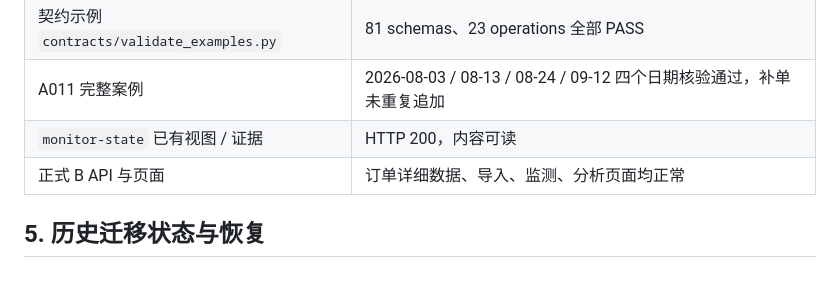
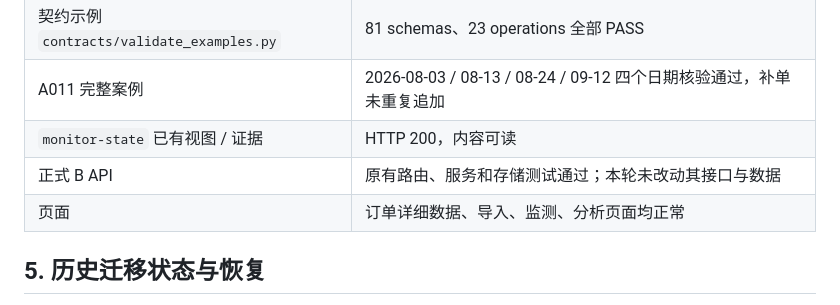
Before and after one commit to JamesYang0506/qiying-ai-mvp, a Markdown page: docs/handoff/08_性能优化实施与验收结果.md, the part around the change. GitHub-like rendering; blank space fills up the shorter version.

Commit message:
docs: clarify formal B verification scope

```diff
--- a/docs/handoff/08_性能优化实施与验收结果.md
+++ b/docs/handoff/08_性能优化实施与验收结果.md
@@ -93,7 +93,8 @@
 | 契约示例 `contracts/validate_examples.py` | 81 schemas、23 operations 全部 PASS |
 | A011 完整案例 | 2026-08-03 / 08-13 / 08-24 / 09-12 四个日期核验通过，补单未重复追加 |
 | `monitor-state` 已有视图 / 证据 | HTTP 200，内容可读 |
-| 正式 B API 与页面 | 订单详细数据、导入、监测、分析页面均正常 |
+| 正式 B API | 原有路由、服务和存储测试通过；本轮未改动其接口与数据 |
+| 页面 | 订单详细数据、导入、监测、分析页面均正常 |
 
 ## 5. 历史迁移状态与恢复
 
```
